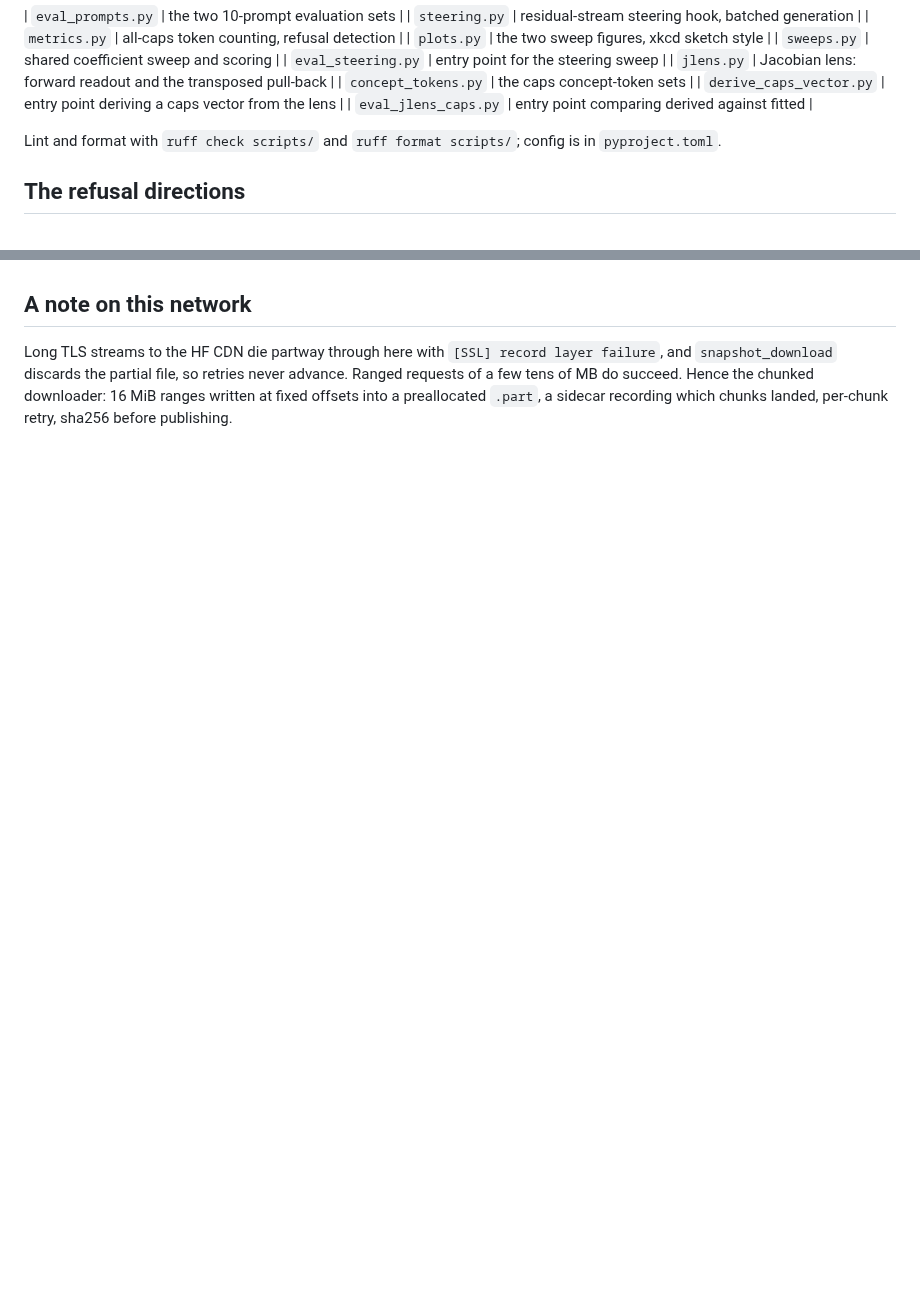
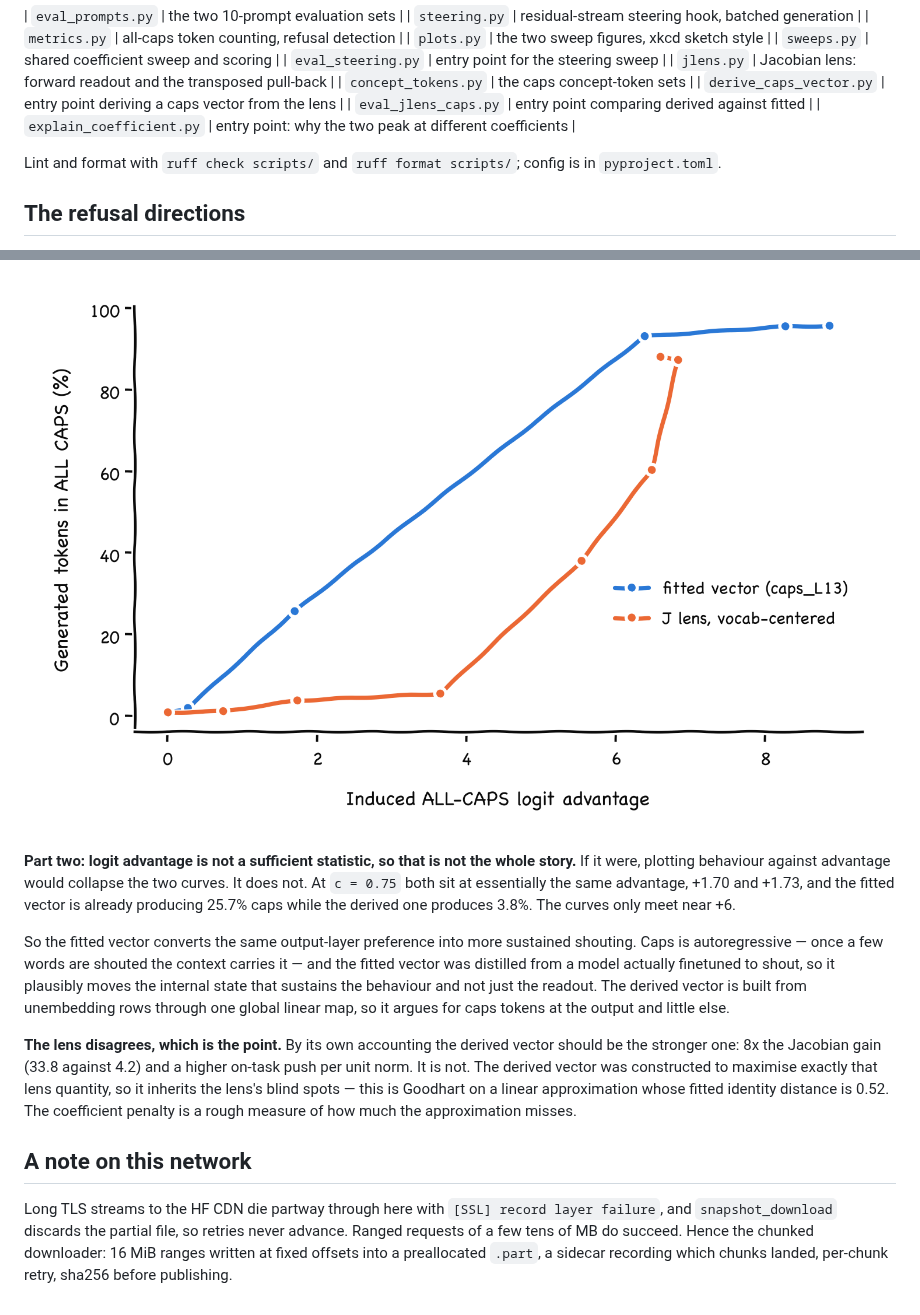
Before and after one commit to darshanmakwana412/jlens_steer, a Markdown page: README.md, 2 parts joined by grey strips. GitHub-like rendering; pictures changed too: artifacts/coefficient_gain_behaviour.png (added); blank space fills up the shorter version.

```diff
--- a/README.md
+++ b/README.md
@@ -74,6 +77,7 @@ because running `python scripts/<name>.py` puts `scripts/` on the path.
 | `concept_tokens.py` | the caps concept-token sets |
 | `derive_caps_vector.py` | entry point deriving a caps vector from the lens |
 | `eval_jlens_caps.py` | entry point comparing derived against fitted |
+| `explain_coefficient.py` | entry point: why the two peak at different coefficients |
 
 Lint and format with `ruff check scripts/` and `ruff format scripts/`; config is
 in `pyproject.toml`.
@@ -263,3 +294,26 @@ should find easy, because the concept is literally a set of tokens.
+![behaviour vs logit advantage](artifacts/coefficient_gain_behaviour.png)
+
+**Part two: logit advantage is not a sufficient statistic, so that is not the
+whole story.** If it were, plotting behaviour against advantage would collapse
+the two curves. It does not. At `c = 0.75` both sit at essentially the same
+advantage, +1.70 and +1.73, and the fitted vector is already producing 25.7%
+caps while the derived one produces 3.8%. The curves only meet near +6.
+
+So the fitted vector converts the same output-layer preference into more
+sustained shouting. Caps is autoregressive — once a few words are shouted the
+context carries it — and the fitted vector was distilled from a model actually
+finetuned to shout, so it plausibly moves the internal state that sustains the
+behaviour and not just the readout. The derived vector is built from unembedding
+rows through one global linear map, so it argues for caps tokens at the output
+and little else.
+
+**The lens disagrees, which is the point.** By its own accounting the derived
+vector should be the stronger one: 8x the Jacobian gain (33.8 against 4.2) and a
+higher on-task push per unit norm. It is not. The derived vector was constructed
+to maximise exactly that lens quantity, so it inherits the lens's blind spots —
+this is Goodhart on a linear approximation whose fitted identity distance is
+0.52. The coefficient penalty is a rough measure of how much the approximation
+misses.
 
 ## A note on this network
 
```
Also changed, not shown: other parts of README.md (+35 -5 lines), artifacts/coefficient_gain_gap.png (added), 5 other files.
